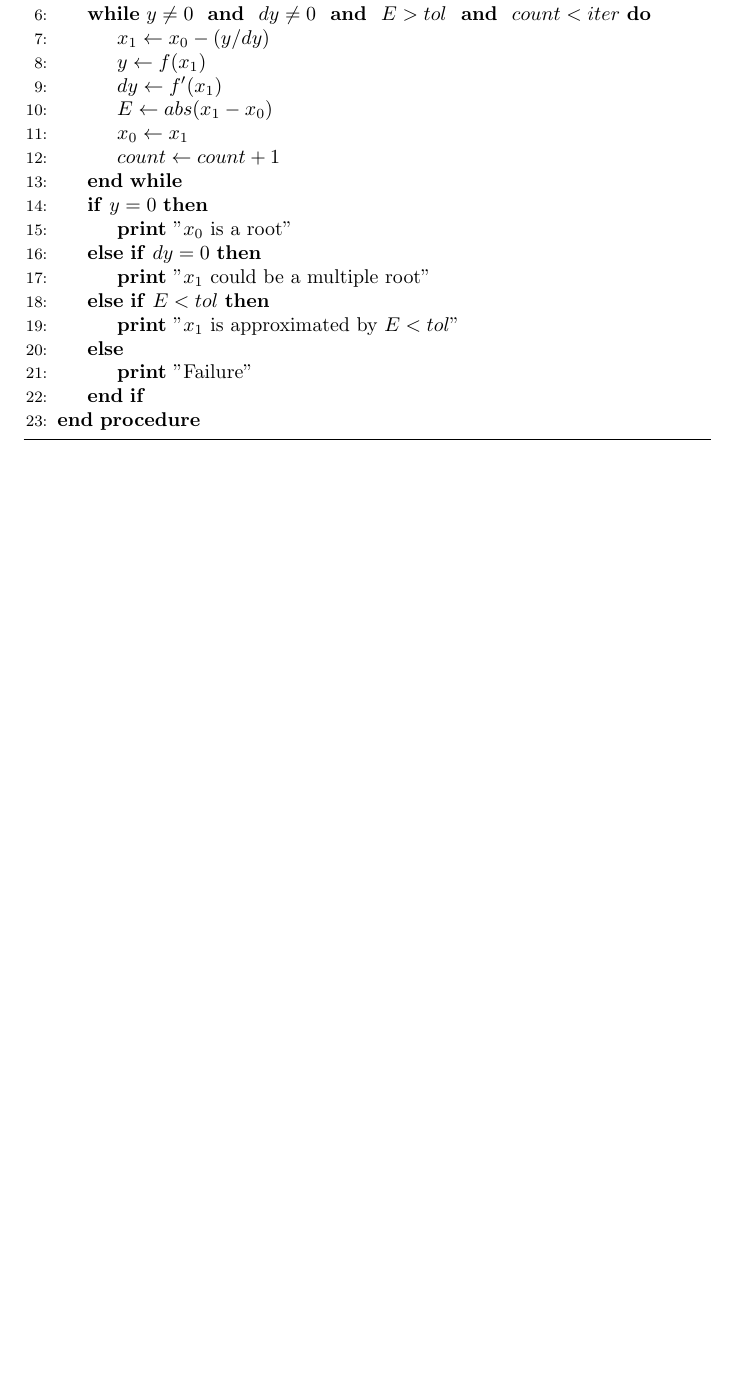
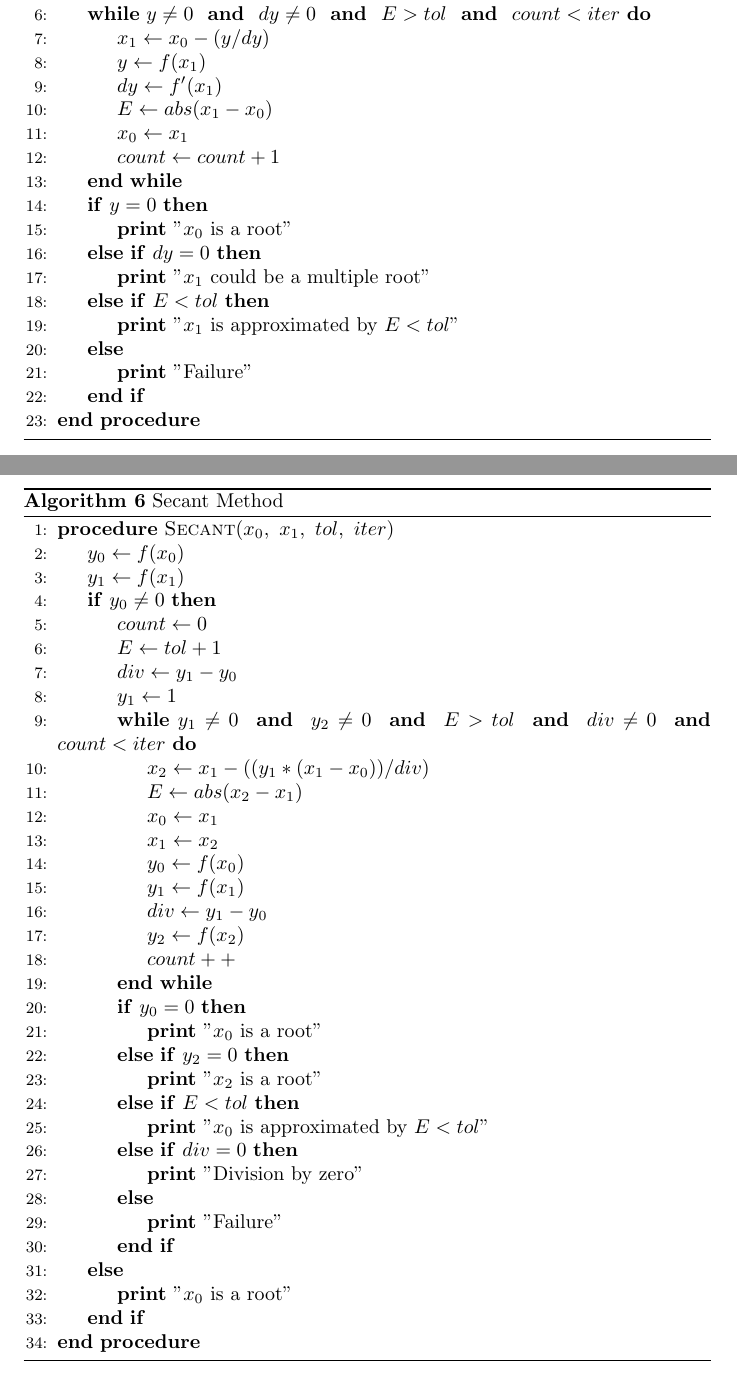
Before and after one commit to ivancardenas/numerical-analysis, a LaTeX document (Pseudocodes.tex): part of page 4 of 4 before the commit and two parts of pages 4 and 5 of 5 after it, the two joined at a grey line, cut so that both start at the same text, the shorter picture padded with empty space. Compiled offline with pdfLaTeX.

Commit message:
Secant method

```diff
--- a/Pseudocodes.tex
+++ b/Pseudocodes.tex
@@ -171,4 +172,45 @@
 			\EndProcedure
 		\end{algorithmic}
 	\end{algorithm}
+
+	\begin{algorithm}
+		\caption{Secant Method}
+		\begin{algorithmic}[1]
+			\Procedure{Secant}{$x_{0},\ x_{1},\ tol,\ iter$}
+				\State $y_{0} \gets f(x_{0})$
+				\State $y_{1} \gets f(x_{1})$
+				\If {$y_{0} \not= 0$}
+					\State $count \gets 0$
+					\State $E \gets tol + 1$
+					\State $div \gets y_{1} - y_{0}$
+					\State $y_{1} \gets 1$
+					\While {$y_{1} \not= 0$ \textbf{ and } $y_{2} \not= 0$ \textbf{ and } $E > tol$ \textbf{ and } $div \not= 0$ \textbf{ and } $count < iter$}
+						\State $x_{2} \gets x_{1} - ((y_{1} * (x_{1} - x_{0})) / div)$
+						\State $E \gets abs(x_{2} - x_{1})$
+						\State $x_{0} \gets x_{1}$
+						\State $x_{1} \gets x_{2}$
+						\State $y_{0} \gets f(x_{0})$
+						\State $y_{1} \gets f(x_{1})$
+						\State $div \gets y_{1} - y_{0}$
+						\State $y_{2} \gets f(x_{2})$
+						\State $count++$
+					\EndWhile
+					\If {$y_{0} = 0$}
+						\State \textbf{print} "$x_{0}$ is a root"
+					\ElsIf {$y_{2} = 0$}
+						\State \textbf{print} "$x_{2}$ is a root"
+					\ElsIf {$E < tol$}
+						\State \textbf{print} "$x_{0}$ is approximated by $E < tol$"
+					\ElsIf {$div = 0$}
+						\State \textbf{print} "Division by zero"
+					\Else
+						\State \textbf{print} "Failure"
+					\EndIf
+				\Else
+					\State \textbf{print} "$x_{0}$ is a root"
+				\EndIf
+			\EndProcedure
+		\end{algorithmic}
+	\end{algorithm}
+
 \end{document}
```
Also changed, not shown: Pseudocodes.tex (1 more changed lines).
